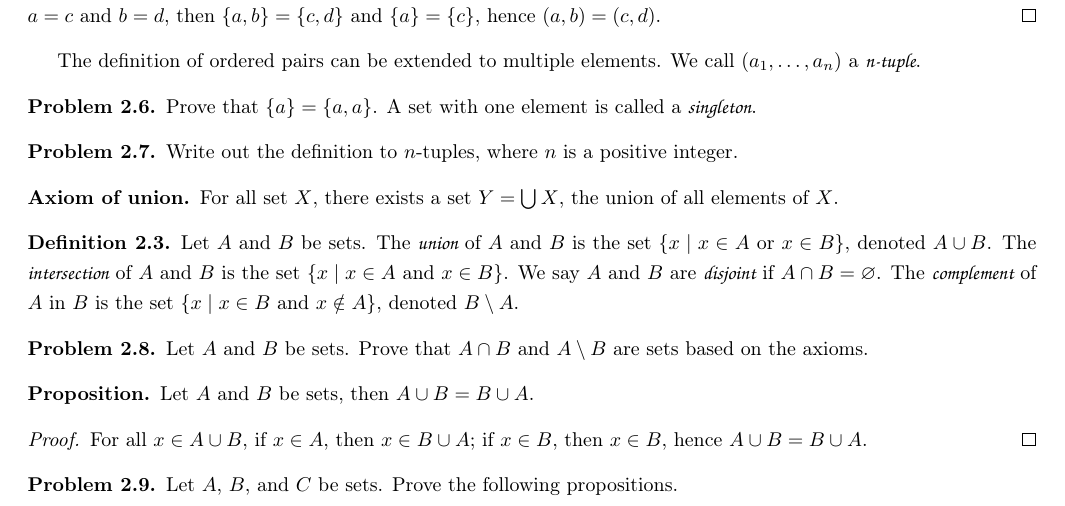
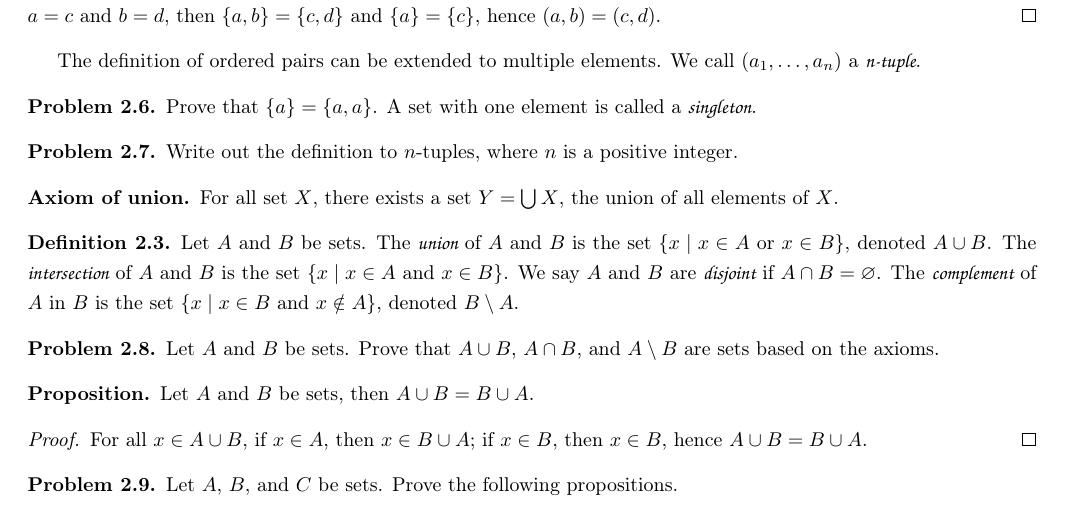
Before and after one commit to tfu2022/An-Introduction-to-Proofs, a LaTeX document (An Introduction to Proofs.tex): part of page 5 of 15, cut so that both start at the same text. The pictures show the PDF file An Introduction to Proofs.pdf that the author committed with the source.

Commit message:
product updating

```diff
--- a/An Introduction to Proofs.tex
+++ b/An Introduction to Proofs.tex
@@ -278,7 +278,7 @@ The definition of ordered pairs can be extended to multiple elements. We call $(
     Let $A$ and $B$ be sets. The \hdef{union} of $A$ and $B$ is the set $\{x\mid x\in A\ \text{or}\ x\in B\}$, denoted $A\cup B$. The \hdef{intersection} of $A$ and $B$ is the set $\{x\mid x\in A\ \text{and}\ x\in B\}$. We say $A$ and $B$ are \hdef{disjoint} if $A\cap B=\es$. The \hdef{complement} of $A$ in $B$ is the set $\{x\mid x\in B\ \text{and}\ x\notin A\}$, denoted $B\sm A$.
 \end{definition}
 \begin{problem}
-    Let $A$ and $B$ be sets. Prove that $A\cap B$ and $A\sm B$ are sets based on the axioms.
+    Let $A$ and $B$ be sets. Prove that $A\cup B$, $A\cap B$, and $A\sm B$ are sets based on the axioms.
 \end{problem}
 \begin{proposition}
     Let $A$ and $B$ be sets, then $A\cup B=B\cup A$.
```
Also changed, not shown: An Introduction to Proofs.pdf, 1 other file.
